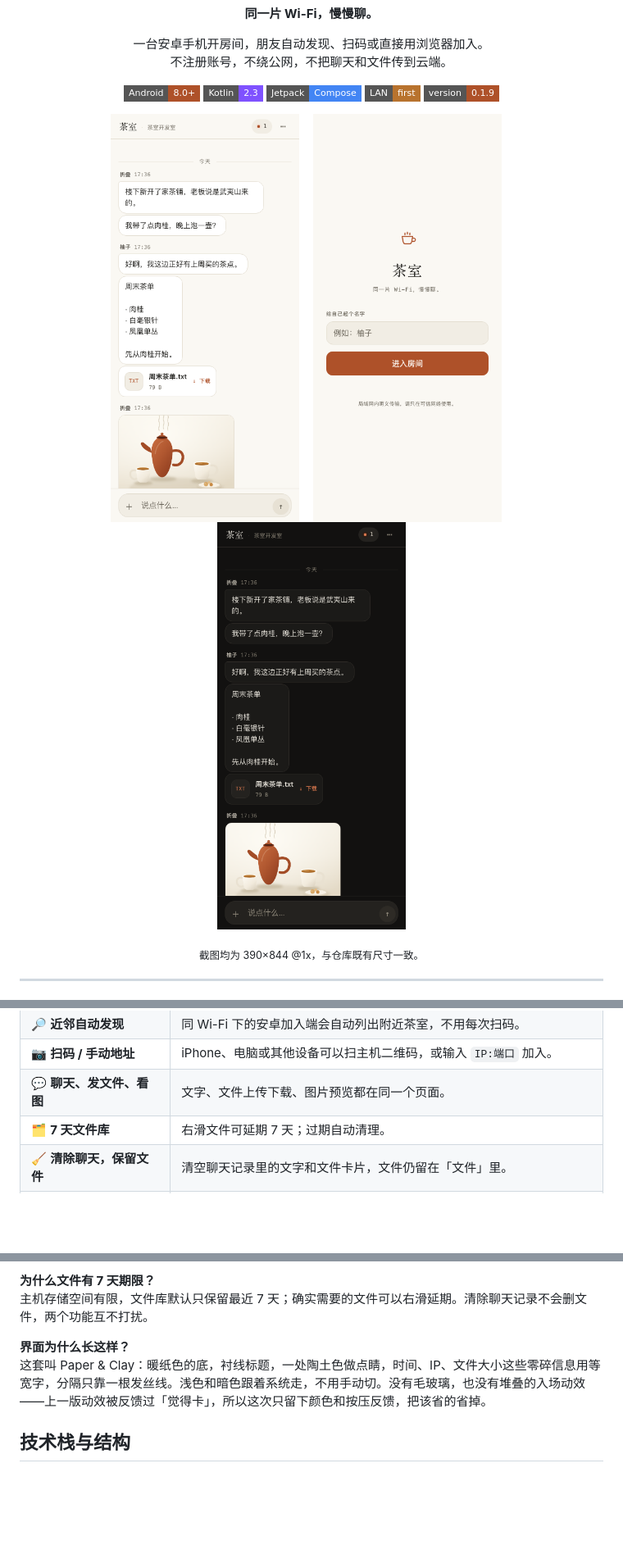
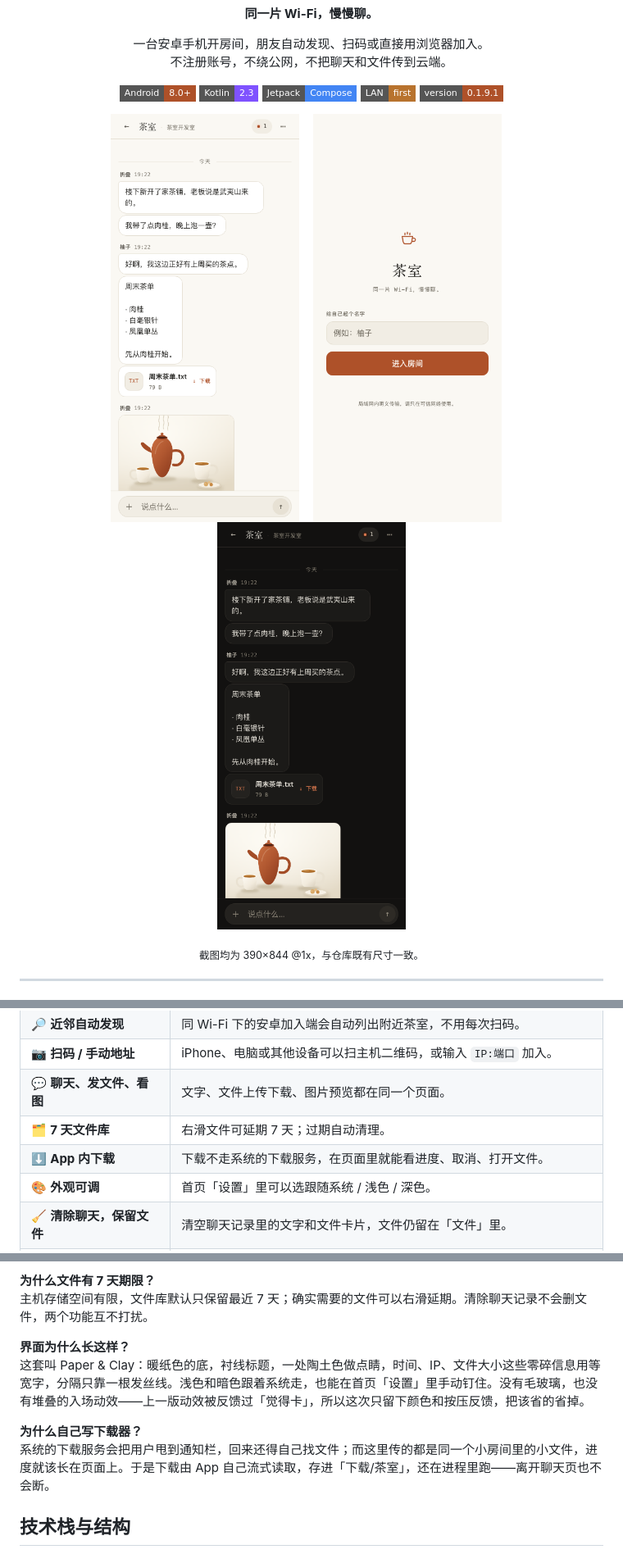
Before and after one commit to arkerniss/TeaTalk, a Markdown page: README.md, 3 parts joined by grey strips. Shown at 82% size. Rendered like a GitHub page; pictures changed too: docs/screenshots/chat-dark.png, docs/screenshots/chat.png, docs/screenshots/join.png; badges without logos; blank space fills up the shorter version.

```diff
--- a/README.md
+++ b/README.md
@@ -16,7 +16,7 @@
 <img alt="Kotlin" src="https://img.shields.io/badge/Kotlin-2.3-7F52FF?style=flat-square&logo=kotlin&logoColor=white" />
 <img alt="Jetpack Compose" src="https://img.shields.io/badge/Jetpack-Compose-4285F4?style=flat-square&logo=jetpackcompose&logoColor=white" />
 <img alt="LAN first" src="https://img.shields.io/badge/LAN-first-B8732E?style=flat-square" />
-<img alt="version" src="https://img.shields.io/badge/version-0.1.9-AE5129?style=flat-square" />
+<img alt="version" src="https://img.shields.io/badge/version-0.1.9.1-AE5129?style=flat-square" />
 </p>
 
 <p>
@@ -50,6 +50,8 @@
 | 📷 **扫码 / 手动地址** | iPhone、电脑或其他设备可以扫主机二维码，或输入 `IP:端口` 加入。 |
 | 💬 **聊天、发文件、看图** | 文字、文件上传下载、图片预览都在同一个页面。 |
 | 🗂 **7 天文件库** | 右滑文件可延期 7 天；过期自动清理。 |
+| ⬇️ **App 内下载** | 下载不走系统的下载服务，在页面里就能看进度、取消、打开文件。 |
+| 🎨 **外观可调** | 首页「设置」里可以选跟随系统 / 浅色 / 深色。 |
 | 🧹 **清除聊天，保留文件** | 清空聊天记录里的文字和文件卡片，文件仍留在「文件」里。 |
 | 🔔 **后台继续开房** | 主机切到后台或锁屏后，前台服务会尽量保持房间在线；通知栏可回到房间。 |
 | 📱 **Android + Web** | 主机和加入端都有 Android 原生界面；聊天页是共用的轻量 Web UI。 |
@@ -108,7 +110,10 @@ devserver/build/install/devserver/bin/devserver
 主机存储空间有限，文件库默认只保留最近 7 天；确实需要的文件可以右滑延期。清除聊天记录不会删文件，两个功能互不打扰。
 
 **界面为什么长这样？**
-这套叫 Paper & Clay：暖纸色的底，衬线标题，一处陶土色做点睛，时间、IP、文件大小这些零碎信息用等宽字，分隔只靠一根发丝线。浅色和暗色跟着系统走，不用手动切。没有毛玻璃，也没有堆叠的入场动效——上一版动效被反馈过「觉得卡」，所以这次只留下颜色和按压反馈，把该省的省掉。
+这套叫 Paper & Clay：暖纸色的底，衬线标题，一处陶土色做点睛，时间、IP、文件大小这些零碎信息用等宽字，分隔只靠一根发丝线。浅色和暗色跟着系统走，也能在首页「设置」里手动钉住。没有毛玻璃，也没有堆叠的入场动效——上一版动效被反馈过「觉得卡」，所以这次只留下颜色和按压反馈，把该省的省掉。
+
+**为什么自己写下载器？**
+系统的下载服务会把用户甩到通知栏，回来还得自己找文件；而这里传的都是同一个小房间里的小文件，进度就该长在页面上。于是下载由 App 自己流式读取，存进「下载/茶室」，还在进程里跑——离开聊天页也不会断。
 
 ## 技术栈与结构
 
```
Also changed, not shown: other parts of README.md (+1 -1 lines), CHANGELOG.md (+25 -0 lines), docs/release-notes/0.1.9.1.md (added, +34 -0 lines), progress.md (+15 -0 lines), 12 other files.
